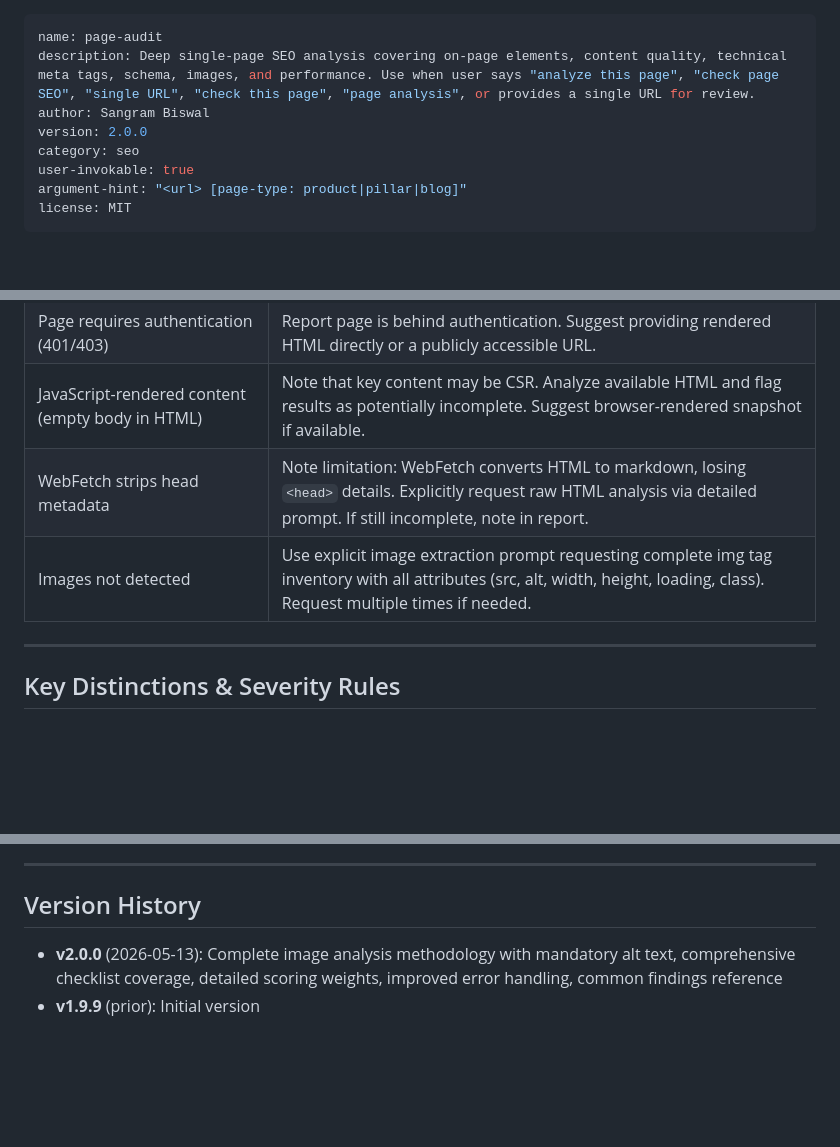
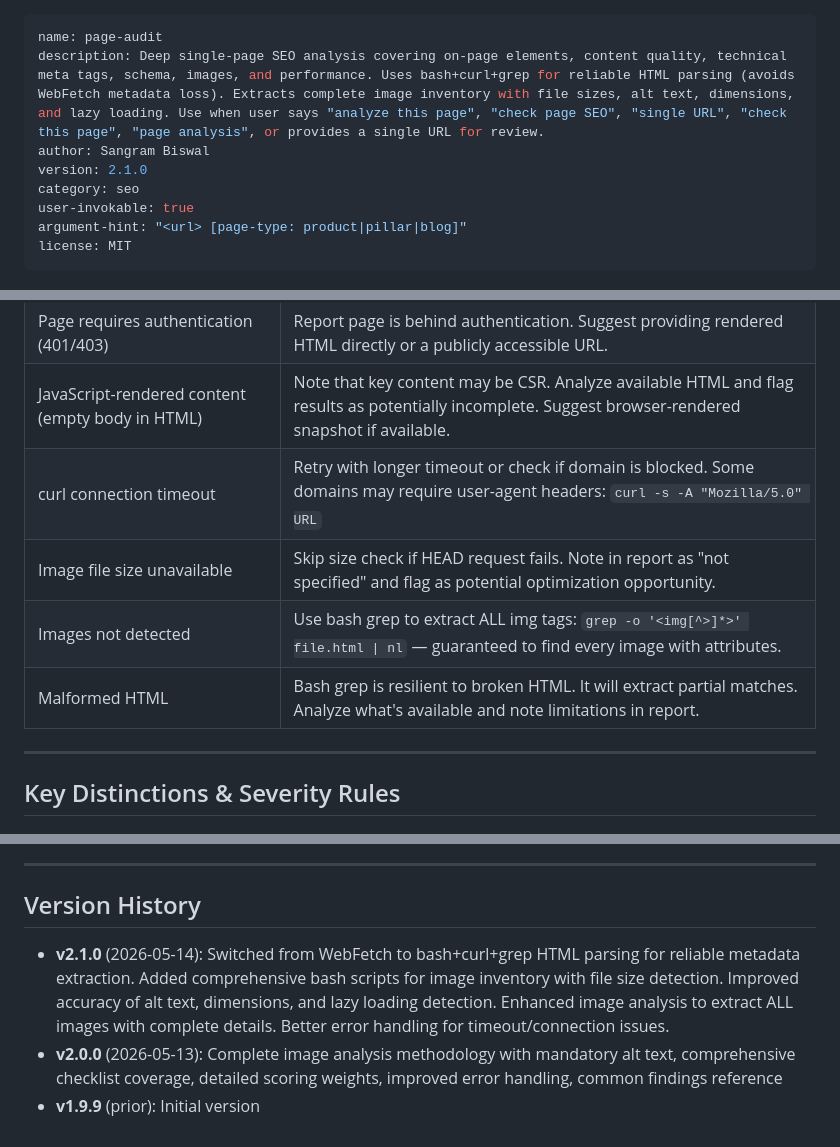
Before and after one commit to sbiswal-uworld/UGenie, a Markdown page: skills/page-audit/SKILL.md, 3 parts joined by grey strips. GitHub-like rendering; blank space fills up the shorter version.

```diff
--- a/skills/page-audit/SKILL.md
+++ b/skills/page-audit/SKILL.md
@@ -1,8 +1,8 @@
 ---
 name: page-audit
-description: Deep single-page SEO analysis covering on-page elements, content quality, technical meta tags, schema, images, and performance. Use when user says "analyze this page", "check page SEO", "single URL", "check this page", "page analysis", or provides a single URL for review.
+description: Deep single-page SEO analysis covering on-page elements, content quality, technical meta tags, schema, images, and performance. Uses bash+curl+grep for reliable HTML parsing (avoids WebFetch metadata loss). Extracts complete image inventory with file sizes, alt text, dimensions, and lazy loading. Use when user says "analyze this page", "check page SEO", "single URL", "check this page", "page analysis", or provides a single URL for review.
 author: Sangram Biswal
-version: 2.0.0
+version: 2.1.0
 category: seo
 user-invokable: true
 argument-hint: "<url> [page-type: product|pillar|blog]"
@@ -417,8 +525,10 @@ SUMMARY
 | URL unreachable (404, DNS failure, connection refused) | Report error clearly with status code. Do not guess content. Suggest user verify URL and try again. |
 | Page requires authentication (401/403) | Report page is behind authentication. Suggest providing rendered HTML directly or a publicly accessible URL. |
 | JavaScript-rendered content (empty body in HTML) | Note that key content may be CSR. Analyze available HTML and flag results as potentially incomplete. Suggest browser-rendered snapshot if available. |
-| WebFetch strips head metadata | Note limitation: WebFetch converts HTML to markdown, losing `<head>` details. Explicitly request raw HTML analysis via detailed prompt. If still incomplete, note in report. |
-| Images not detected | Use explicit image extraction prompt requesting complete img tag inventory with all attributes (src, alt, width, height, loading, class). Request multiple times if needed. |
+| curl connection timeout | Retry with longer timeout or check if domain is blocked. Some domains may require user-agent headers: `curl -s -A "Mozilla/5.0" URL` |
+| Image file size unavailable | Skip size check if HEAD request fails. Note in report as "not specified" and flag as potential optimization opportunity. |
+| Images not detected | Use bash grep to extract ALL img tags: `grep -o '<img[^>]*>' file.html \| nl` — guaranteed to find every image with attributes. |
+| Malformed HTML | Bash grep is resilient to broken HTML. It will extract partial matches. Analyze what's available and note limitations in report. |
 
 ---
 
@@ -470,5 +580,6 @@ SUMMARY
 
 ## Version History
 
+- **v2.1.0** (2026-05-14): Switched from WebFetch to bash+curl+grep HTML parsing for reliable metadata extraction. Added comprehensive bash scripts for image inventory with file size detection. Improved accuracy of alt text, dimensions, and lazy loading detection. Enhanced image analysis to extract ALL images with complete details. Better error handling for timeout/connection issues.
 - **v2.0.0** (2026-05-13): Complete image analysis methodology with mandatory alt text, comprehensive checklist coverage, detailed scoring weights, improved error handling, common findings reference
 - **v1.9.9** (prior): Initial version
```
Also changed, not shown: other parts of skills/page-audit/SKILL.md (+146 -38 lines).
